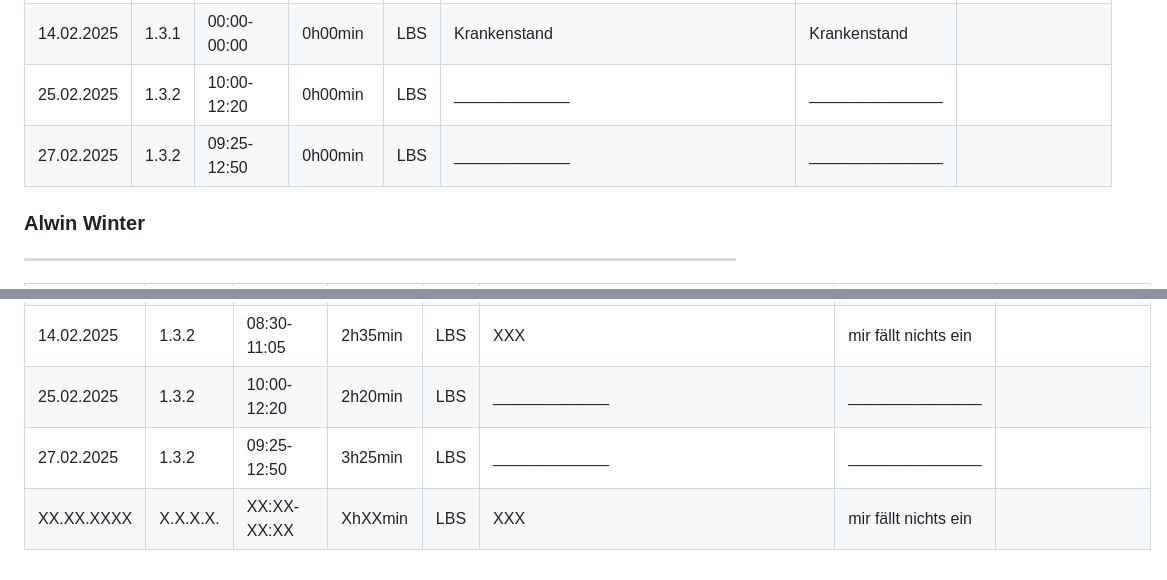
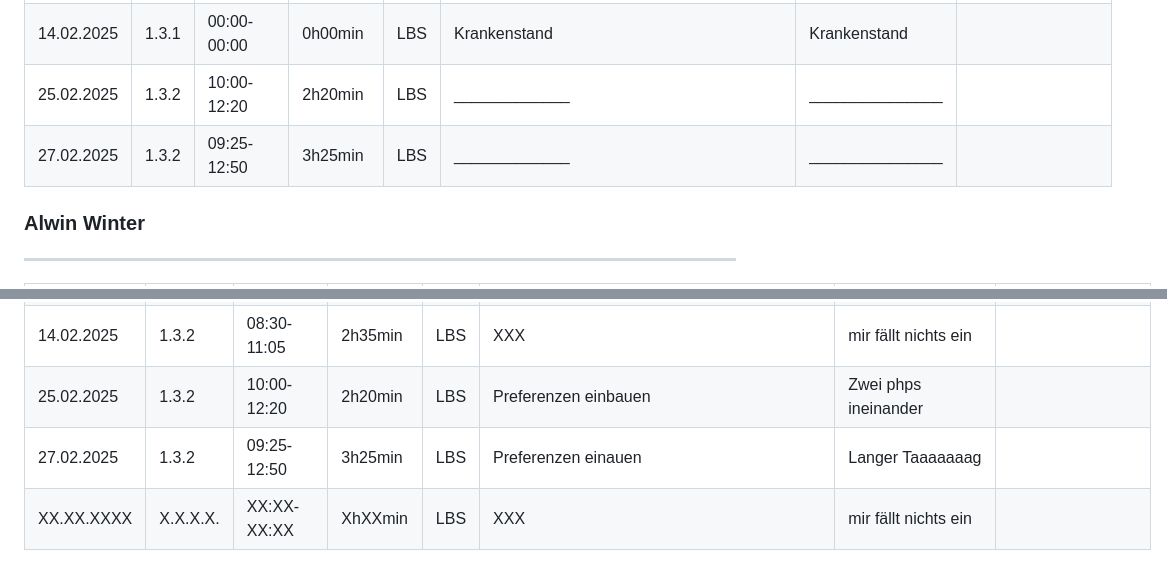
Before and after one commit to LBS-Eibiswald-APC-2025/Gruppe-11-Rosbergen-Winter-Pandoras-Kitchen---Rezeptverwaltung, a Markdown page: README.md, 2 parts joined by grey strips. Drawn GitHub-style.

```diff
--- a/README.md
+++ b/README.md
@@ -22,8 +22,8 @@ Datum|AP NR|Zeitraum|Aufwand|Ort|Tätigkeit|Probleme|Quellen
 13.02.2025| 1.1.1 | 09:25-10:00 | 0h35min | LBS | Projekthandbuch | mir fällt nichts ein | []()
 13.02.2025| 1.3.1 | 10:00-12:50 | 2h50min | LBS | Designerfassung | mir fällt nichts ein | []()
 14.02.2025| 1.3.1 | 00:00-00:00 | 0h00min | LBS | Krankenstand |Krankenstand | []()
-25.02.2025| 1.3.2 | 10:00-12:20 | 0h00min | LBS | _____________ | _______________ | []()
-27.02.2025| 1.3.2 | 09:25-12:50 | 0h00min | LBS | _____________ | _______________ | []()
+25.02.2025| 1.3.2 | 10:00-12:20 | 2h20min | LBS | _____________ | _______________ | []()
+27.02.2025| 1.3.2 | 09:25-12:50 | 3h25min | LBS | _____________ | _______________ | []()
 
 ### Alwin Winter
 ---
@@ -46,6 +46,6 @@ Datum|AP NR|Zeitraum|Aufwand|Ort|Tätigkeit|Probleme|Quellen
 14.02.2025| 1.1.1 | 07:30-08:00 | 0h30min | LBS | Projekthandbuch | mir fällt nichts ein | []()
 14.02.2025| 1.7.2 | 08:00-08:30 | 0h30min | LBS | Zeiterfassung | mir fällt nichts ein | []()
 14.02.2025| 1.3.2 | 08:30-11:05 | 2h35min | LBS | XXX | mir fällt nichts ein | []()
-25.02.2025| 1.3.2 | 10:00-12:20 | 2h20min | LBS | _____________ | _______________ | []()
-27.02.2025| 1.3.2 | 09:25-12:50 | 3h25min | LBS | _____________ | _______________ | []()
+25.02.2025| 1.3.2 | 10:00-12:20 | 2h20min | LBS | Preferenzen einbauen | Zwei phps ineinander | []()
+27.02.2025| 1.3.2 | 09:25-12:50 | 3h25min | LBS | Preferenzen einauen | Langer Taaaaaaag | []()
 XX.XX.XXXX| X.X.X.X. | XX:XX-XX:XX | XhXXmin | LBS | XXX | mir fällt nichts ein | []()
```
